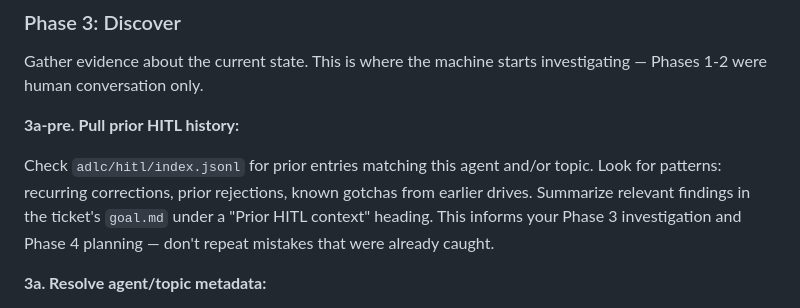
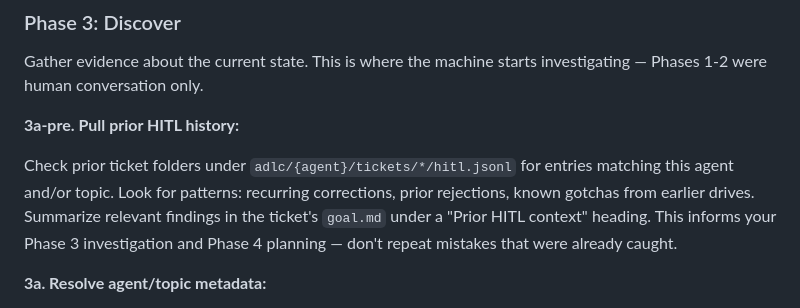
Before and after one commit to oliverbodden/agentforce-adlc-orchestrators, a Markdown page: skills/adlc-drive/SKILL.md, the part around the change. Drawn GitHub-style.

Commit message:
Fix stale adlc/hitl/index.jsonl reference in Phase 3a-pre
Made-with: Cursor

```diff
--- a/skills/adlc-drive/SKILL.md
+++ b/skills/adlc-drive/SKILL.md
@@ -112,7 +112,7 @@ Gather evidence about the current state. This is where the machine starts invest
 
 **3a-pre. Pull prior HITL history:**
 
-Check `adlc/hitl/index.jsonl` for prior entries matching this agent and/or topic. Look for patterns: recurring corrections, prior rejections, known gotchas from earlier drives. Summarize relevant findings in the ticket's `goal.md` under a "Prior HITL context" heading. This informs your Phase 3 investigation and Phase 4 planning — don't repeat mistakes that were already caught.
+Check prior ticket folders under `adlc/{agent}/tickets/*/hitl.jsonl` for entries matching this agent and/or topic. Look for patterns: recurring corrections, prior rejections, known gotchas from earlier drives. Summarize relevant findings in the ticket's `goal.md` under a "Prior HITL context" heading. This informs your Phase 3 investigation and Phase 4 planning — don't repeat mistakes that were already caught.
 
 **3a. Resolve agent/topic metadata:**
 
```
